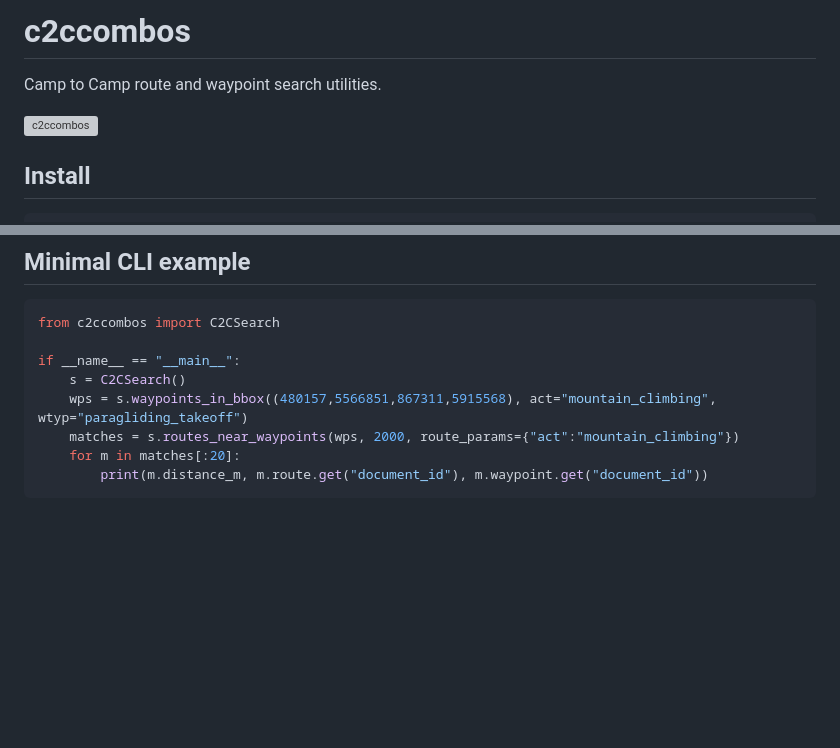
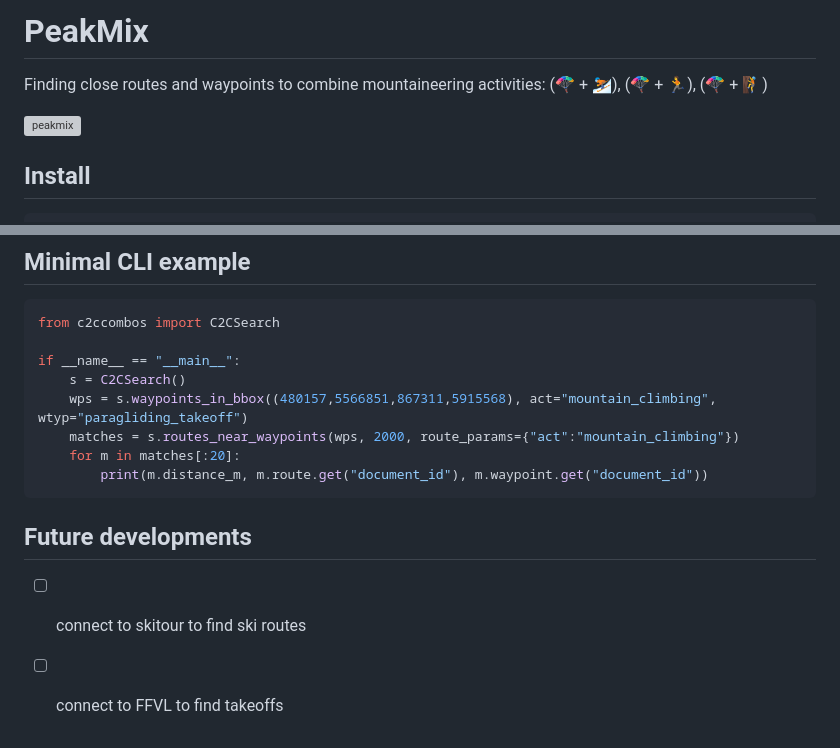
Before and after one commit to vuillaut/PeakMix, a Markdown page: README.md, 2 parts joined by grey strips. Drawn GitHub-style; blank space fills up the shorter version; grey boxes are pictures that could not be loaded.

Commit message:
Rename project to PeakMix and update description

````diff
--- a/README.md
+++ b/README.md
@@ -1,9 +1,8 @@
-# c2ccombos
+# PeakMix
 
-Camp to Camp route and waypoint search utilities.
+Finding close routes and waypoints to combine mountaineering activities: (🪂 + ⛷️), (🪂 + 🏃), (🪂 + 🧗)
 
-<img width="1915" height="928" alt="c2ccombos" src="https://github.com/user-attachments/assets/f4992c0f-0cb1-4b83-a6f3-5a7efb83fff5" />
-
+<img width="1915" height="928" alt="peakmix" src="https://github.com/user-attachments/assets/f4992c0f-0cb1-4b83-a6f3-5a7efb83fff5" />
 
 
 ## Install
@@ -165,3 +164,8 @@ if __name__ == "__main__":
     for m in matches[:20]:
         print(m.distance_m, m.route.get("document_id"), m.waypoint.get("document_id"))
 ```
+
+## Future developments
+
+- [ ] connect to skitour to find ski routes
+- [ ] connect to FFVL to find takeoffs
````
